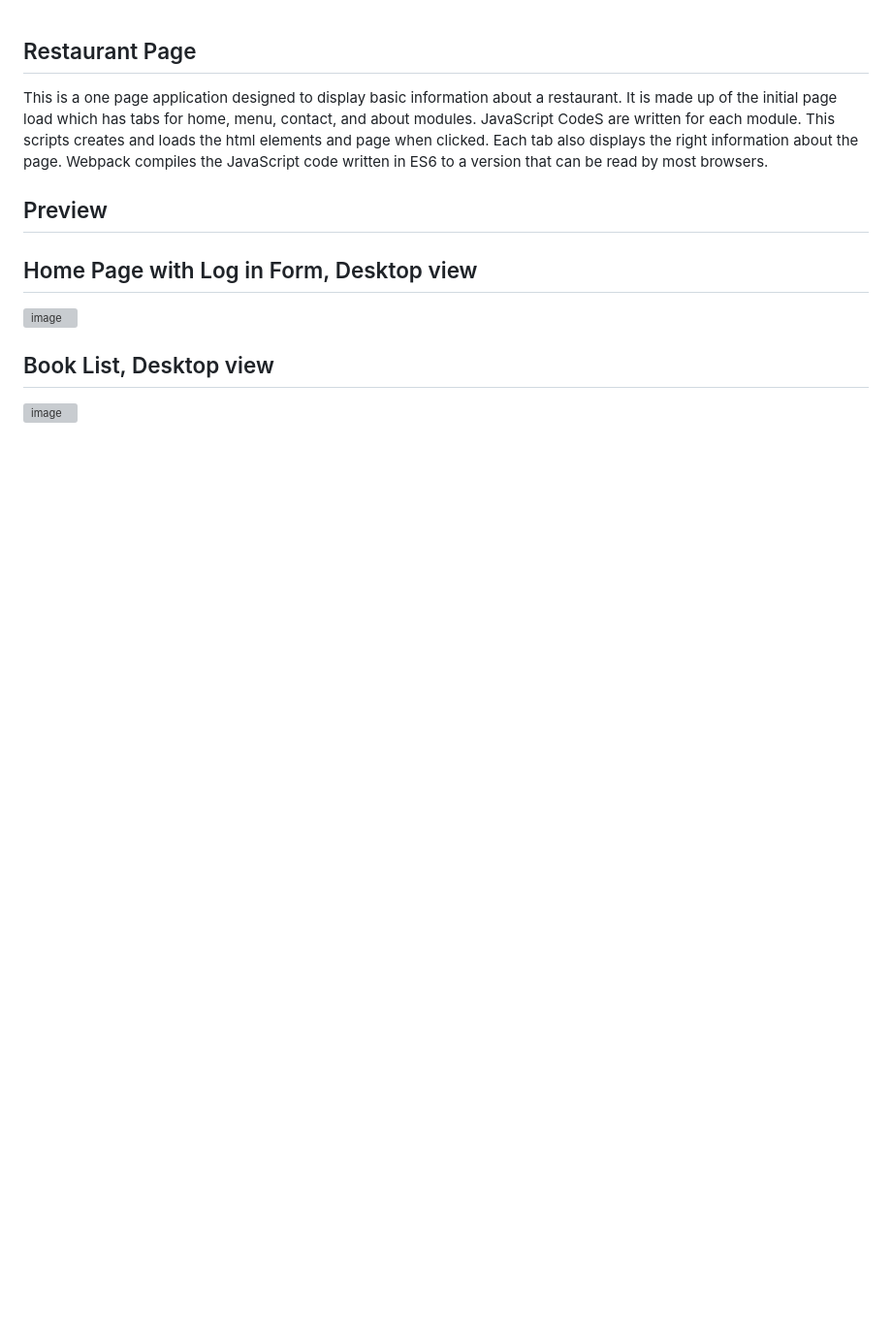
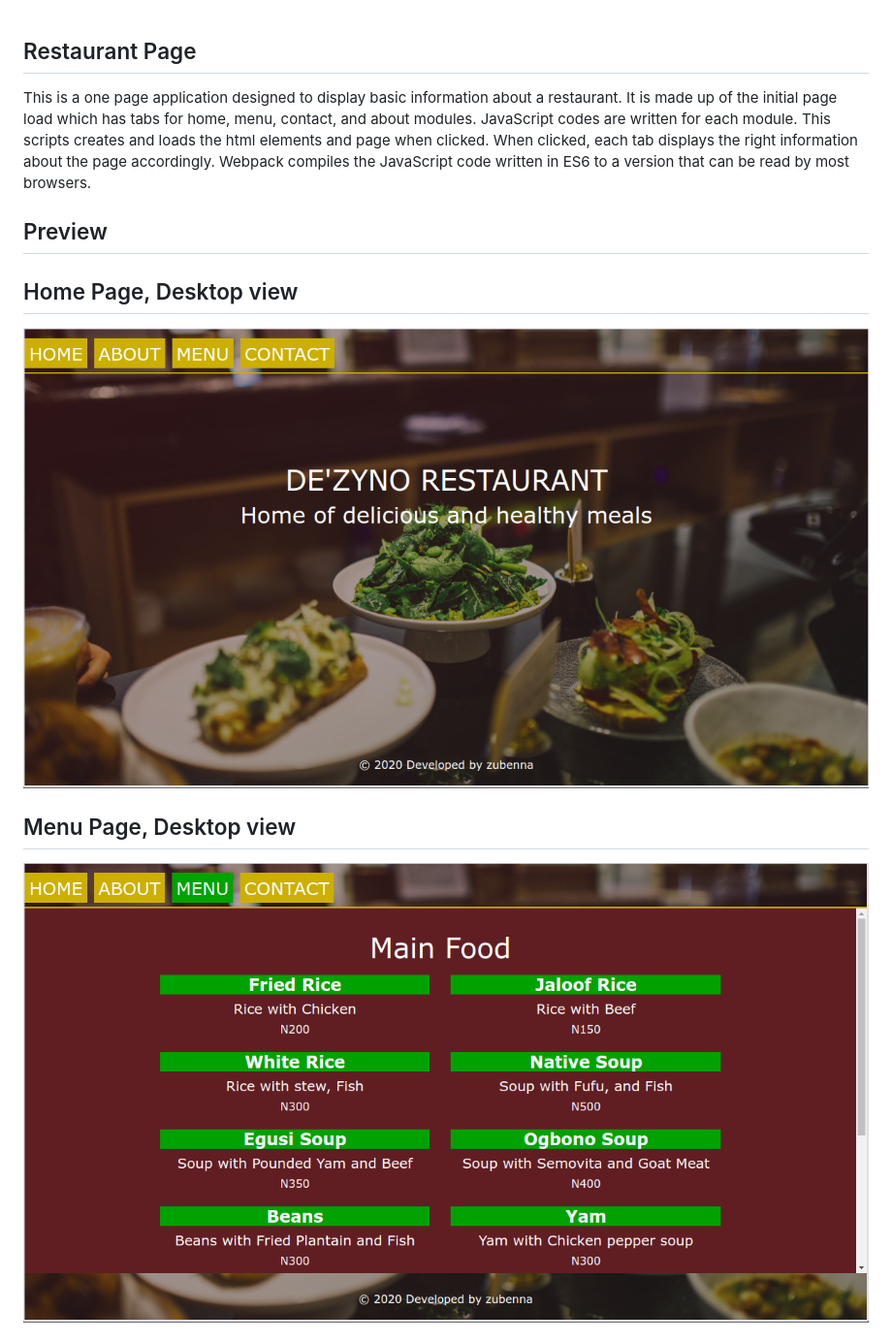
Before and after one commit to Zubenna/restaurant-page, a Markdown page: README.md, the part around one of its changes. Shown at 97% size. Drawn GitHub-style; pictures changed too: images/Home-desktop.png (added), images/menu-desktop.png (added); blank space fills up the shorter version; grey boxes are pictures that could not be loaded.

```diff
--- a/README.md
+++ b/README.md
@@ -1,12 +1,12 @@
 ## Restaurant Page
 
-This is a one page application designed to display basic information about a restaurant. It is made up of the initial page load which has tabs for home, menu, contact, and about modules. JavaScript CodeS are written for each module. This scripts creates and loads the html elements and page when clicked. Each tab also displays the right information about the page. Webpack compiles the JavaScript code written in ES6 to a version that can be read by most browsers.
+This is a one page application designed to display basic information about a restaurant. It is made up of the initial page load which has tabs for home, menu, contact, and about modules. JavaScript codes are written for each module. This scripts creates and loads the html elements and page when clicked. When clicked, each tab displays the right information about the page accordingly. Webpack compiles the JavaScript code written in ES6 to a version that can be read by most browsers.
 
 ## Preview
 
-## Home Page with Log in Form, Desktop view
-![image]()
+## Home Page, Desktop view
+![image](images/Home-desktop.png)
 
-## Book List, Desktop view
-![image]()
+## Menu Page, Desktop view
+![image](images/menu-desktop.png)
 
```
Also changed, not shown: other parts of README.md (+12 -11 lines), images/Home-mobile.png (added), images/menu-mobil.png (added).
